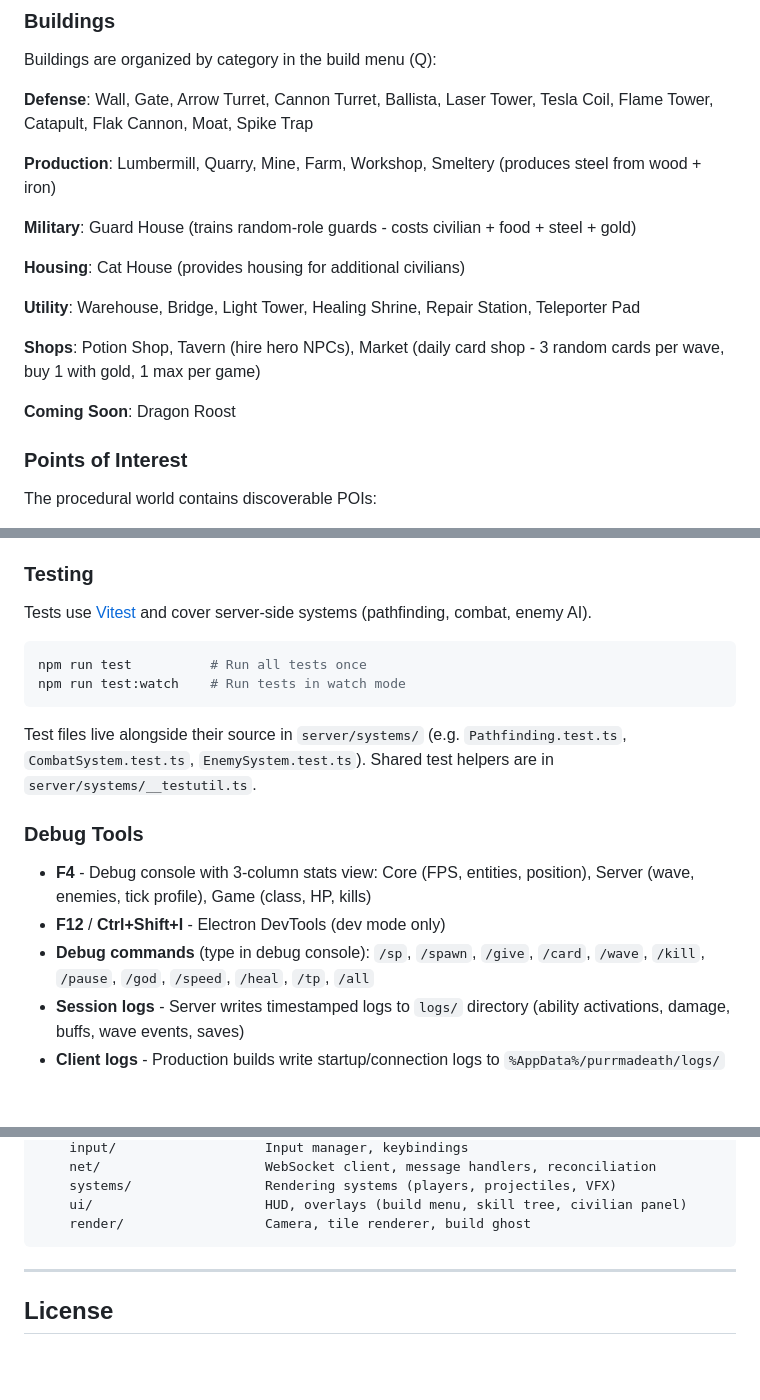
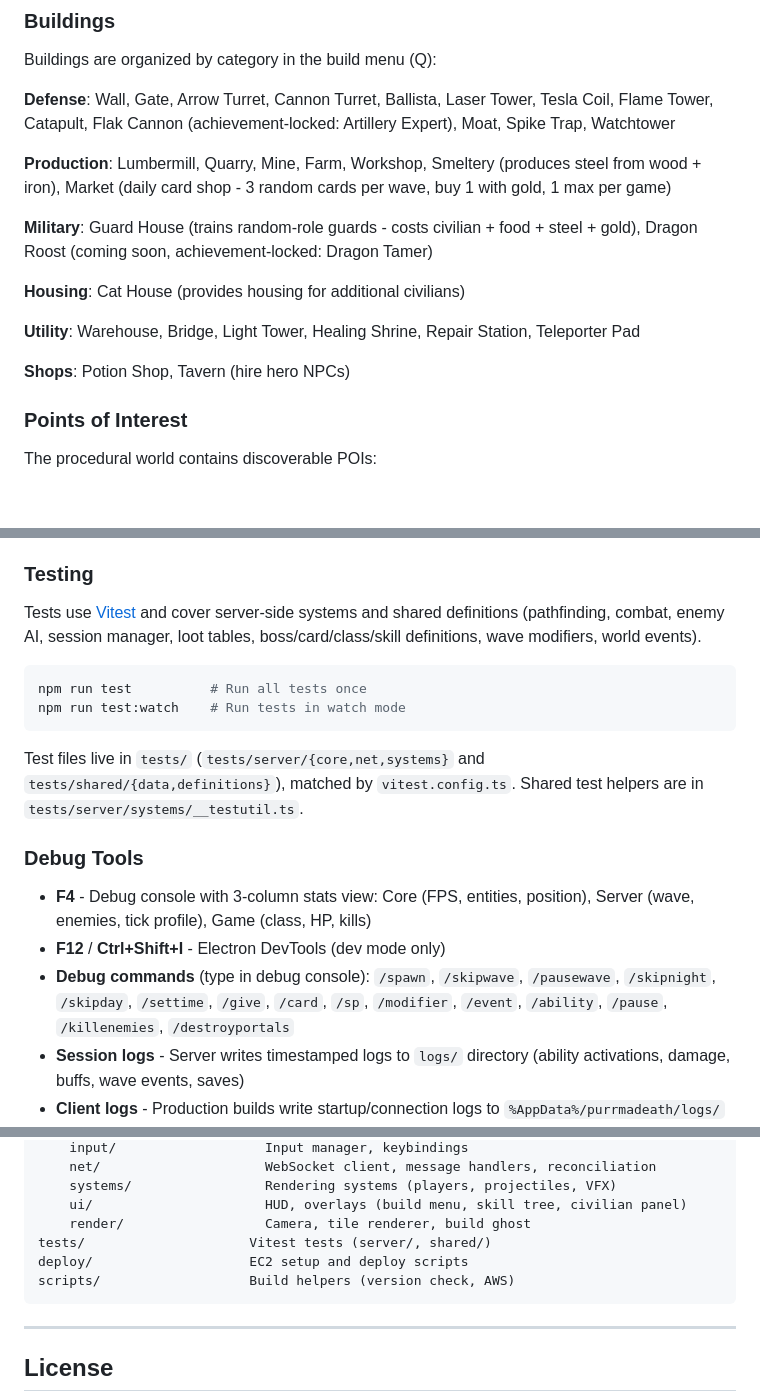
Before and after one commit to w1ck3ds0d4/Purrmadeath, a Markdown page: README.md, 3 parts joined by grey strips. GitHub-like rendering; blank space fills up the shorter version.

Commit message:
(docs) fix README debug commands, test paths and buildings

````diff
--- a/README.md
+++ b/README.md
@@ -61,19 +61,17 @@ Each subclass has a 10-tier skill tree with passive stats, combat modifiers, abi
 
 Buildings are organized by category in the build menu (Q):
 
-**Defense**: Wall, Gate, Arrow Turret, Cannon Turret, Ballista, Laser Tower, Tesla Coil, Flame Tower, Catapult, Flak Cannon, Moat, Spike Trap
+**Defense**: Wall, Gate, Arrow Turret, Cannon Turret, Ballista, Laser Tower, Tesla Coil, Flame Tower, Catapult, Flak Cannon (achievement-locked: Artillery Expert), Moat, Spike Trap, Watchtower
 
-**Production**: Lumbermill, Quarry, Mine, Farm, Workshop, Smeltery (produces steel from wood + iron)
+**Production**: Lumbermill, Quarry, Mine, Farm, Workshop, Smeltery (produces steel from wood + iron), Market (daily card shop - 3 random cards per wave, buy 1 with gold, 1 max per game)
 
-**Military**: Guard House (trains random-role guards - costs civilian + food + steel + gold)
+**Military**: Guard House (trains random-role guards - costs civilian + food + steel + gold), Dragon Roost (coming soon, achievement-locked: Dragon Tamer)
 
 **Housing**: Cat House (provides housing for additional civilians)
 
 **Utility**: Warehouse, Bridge, Light Tower, Healing Shrine, Repair Station, Teleporter Pad
 
-**Shops**: Potion Shop, Tavern (hire hero NPCs), Market (daily card shop - 3 random cards per wave, buy 1 with gold, 1 max per game)
-
-**Coming Soon**: Dragon Roost
+**Shops**: Potion Shop, Tavern (hire hero NPCs)
 
 ### Points of Interest
 
@@ -127,20 +125,20 @@ The dev build connects to `localhost` automatically. To test the production serv
 
 ### Testing
 
-Tests use [Vitest](https://vitest.dev/) and cover server-side systems (pathfinding, combat, enemy AI).
+Tests use [Vitest](https://vitest.dev/) and cover server-side systems and shared definitions (pathfinding, combat, enemy AI, session manager, loot tables, boss/card/class/skill definitions, wave modifiers, world events).
 
 ```bash
 npm run test          # Run all tests once
 npm run test:watch    # Run tests in watch mode
 ```
 
-Test files live alongside their source in `server/systems/` (e.g. `Pathfinding.test.ts`, `CombatSystem.test.ts`, `EnemySystem.test.ts`). Shared test helpers are in `server/systems/__testutil.ts`.
+Test files live in `tests/` (`tests/server/{core,net,systems}` and `tests/shared/{data,definitions}`), matched by `vitest.config.ts`. Shared test helpers are in `tests/server/systems/__testutil.ts`.
 
 ### Debug Tools
 
 - **F4** - Debug console with 3-column stats view: Core (FPS, entities, position), Server (wave, enemies, tick profile), Game (class, HP, kills)
 - **F12** / **Ctrl+Shift+I** - Electron DevTools (dev mode only)
-- **Debug commands** (type in debug console): `/sp`, `/spawn`, `/give`, `/card`, `/wave`, `/kill`, `/pause`, `/god`, `/speed`, `/heal`, `/tp`, `/all`
+- **Debug commands** (type in debug console): `/spawn`, `/skipwave`, `/pausewave`, `/skipnight`, `/skipday`, `/settime`, `/give`, `/card`, `/sp`, `/modifier`, `/event`, `/ability`, `/pause`, `/killenemies`, `/destroyportals`
 - **Session logs** - Server writes timestamped logs to `logs/` directory (ability activations, damage, buffs, wave events, saves)
 - **Client logs** - Production builds write startup/connection logs to `%AppData%/purrmadeath/logs/`
 - **Rate monitor** - Localhost connections log average/peak message rates every 30 seconds
@@ -302,6 +300,9 @@ src/
     systems/                 Rendering systems (players, projectiles, VFX)
     ui/                      HUD, overlays (build menu, skill tree, civilian panel)
     render/                  Camera, tile renderer, build ghost
+tests/                     Vitest tests (server/, shared/)
+deploy/                    EC2 setup and deploy scripts
+scripts/                   Build helpers (version check, AWS)
 ```
 
 ---
````
Also changed, not shown: other parts of README.md (+2 -2 lines).
